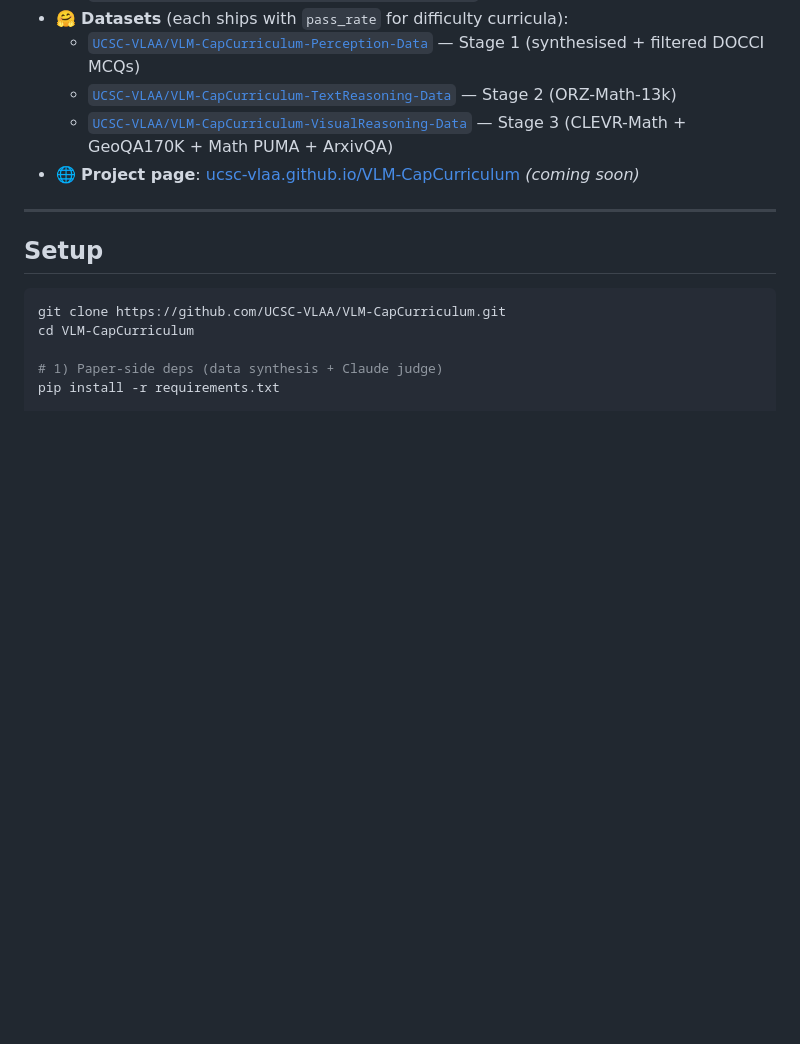
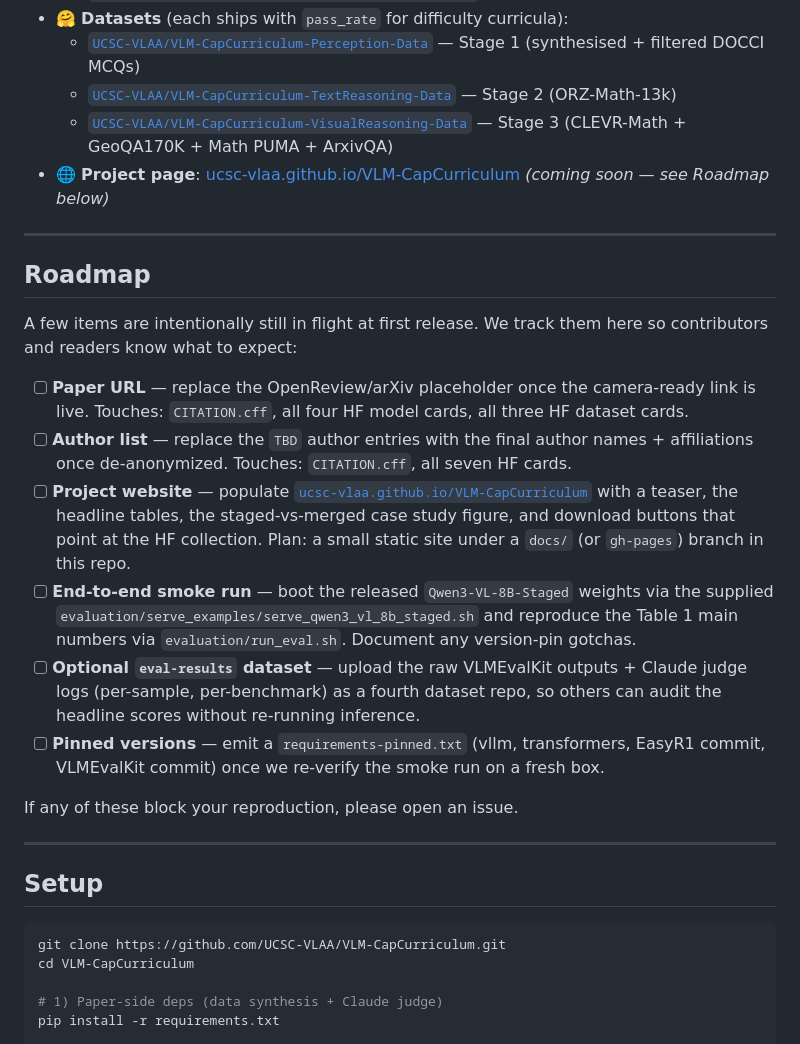
Before and after one commit to UCSC-VLAA/VLM-CapCurriculum, a Markdown page: README.md, the part around the change. Drawn GitHub-style; blank space fills up the shorter version.

Commit message:
Add Roadmap section listing remaining release items
Captures the work still pending after the initial release: filling in
the paper URL, the final author list, building the project page,
running an end-to-end smoke reproduction, optionally publishing the
raw eval-results, and producing a pinned-versions requirements file.

```diff
--- a/README.md
+++ b/README.md
@@ -128,7 +128,22 @@ The repo is **paper-specific** — it does not vendor [EasyR1](https://github.co
   - [`UCSC-VLAA/VLM-CapCurriculum-Perception-Data`](https://huggingface.co/datasets/UCSC-VLAA/VLM-CapCurriculum-Perception-Data) — Stage 1 (synthesised + filtered DOCCI MCQs)
   - [`UCSC-VLAA/VLM-CapCurriculum-TextReasoning-Data`](https://huggingface.co/datasets/UCSC-VLAA/VLM-CapCurriculum-TextReasoning-Data) — Stage 2 (ORZ-Math-13k)
   - [`UCSC-VLAA/VLM-CapCurriculum-VisualReasoning-Data`](https://huggingface.co/datasets/UCSC-VLAA/VLM-CapCurriculum-VisualReasoning-Data) — Stage 3 (CLEVR-Math + GeoQA170K + Math PUMA + ArxivQA)
-- 🌐 **Project page**: [ucsc-vlaa.github.io/VLM-CapCurriculum](https://ucsc-vlaa.github.io/VLM-CapCurriculum) *(coming soon)*
+- 🌐 **Project page**: [ucsc-vlaa.github.io/VLM-CapCurriculum](https://ucsc-vlaa.github.io/VLM-CapCurriculum) *(coming soon — see Roadmap below)*
+
+---
+
+## Roadmap
+
+A few items are intentionally still in flight at first release. We track them here so contributors and readers know what to expect:
+
+- [ ] **Paper URL** — replace the OpenReview/arXiv placeholder once the camera-ready link is live. Touches: `CITATION.cff`, all four HF model cards, all three HF dataset cards.
+- [ ] **Author list** — replace the `TBD` author entries with the final author names + affiliations once de-anonymized. Touches: `CITATION.cff`, all seven HF cards.
+- [ ] **Project website** — populate [`ucsc-vlaa.github.io/VLM-CapCurriculum`](https://ucsc-vlaa.github.io/VLM-CapCurriculum) with a teaser, the headline tables, the staged-vs-merged case study figure, and download buttons that point at the HF collection. Plan: a small static site under a `docs/` (or `gh-pages`) branch in this repo.
+- [ ] **End-to-end smoke run** — boot the released `Qwen3-VL-8B-Staged` weights via the supplied `evaluation/serve_examples/serve_qwen3_vl_8b_staged.sh` and reproduce the Table 1 main numbers via `evaluation/run_eval.sh`. Document any version-pin gotchas.
+- [ ] **Optional `eval-results` dataset** — upload the raw VLMEvalKit outputs + Claude judge logs (per-sample, per-benchmark) as a fourth dataset repo, so others can audit the headline scores without re-running inference.
+- [ ] **Pinned versions** — emit a `requirements-pinned.txt` (vllm, transformers, EasyR1 commit, VLMEvalKit commit) once we re-verify the smoke run on a fresh box.
+
+If any of these block your reproduction, please open an issue.
 
 ---
 
```
